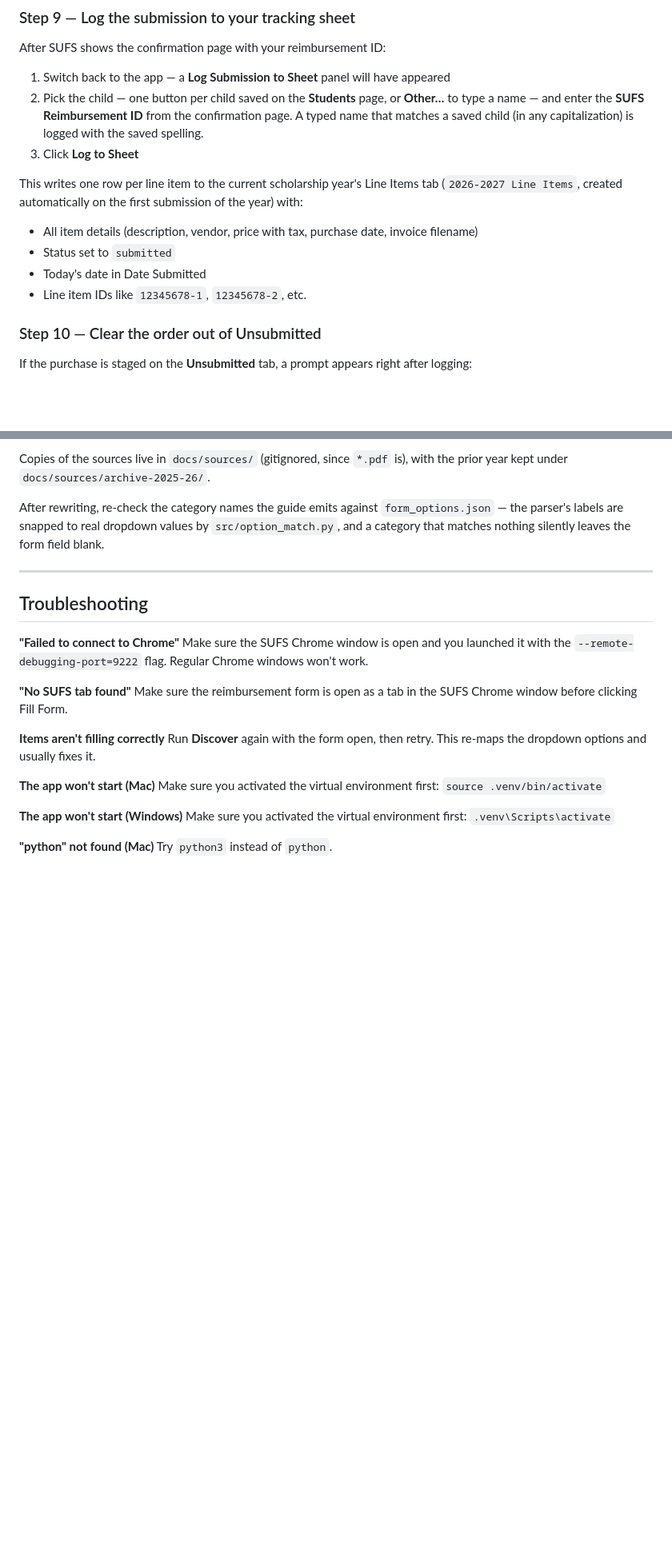
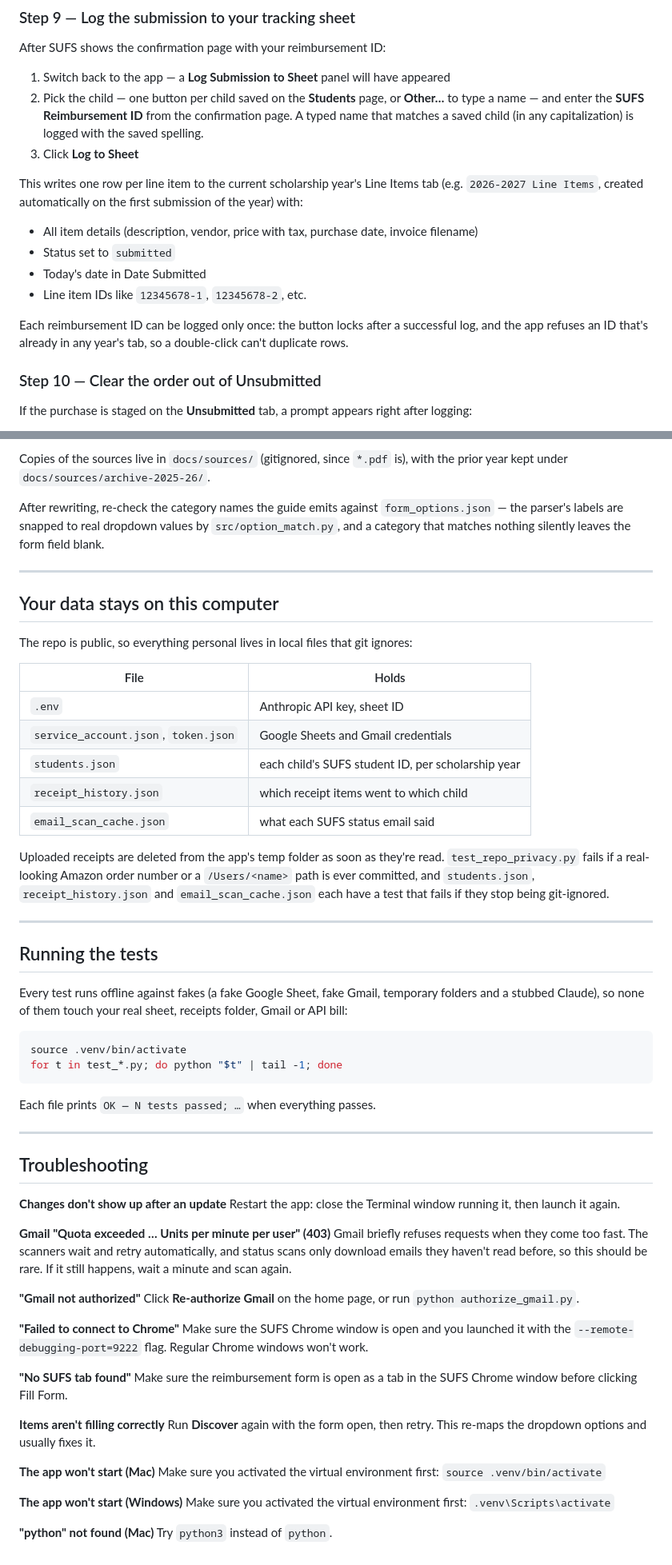
Before and after one commit to bnlbrght31/step_up_tool, a Markdown page: README.md, 2 parts joined by grey strips. Shown at 80% size. GitHub-like rendering; blank space fills up the shorter version.

````diff
--- a/README.md
+++ b/README.md
@@ -196,12 +251,16 @@ After SUFS shows the confirmation page with your reimbursement ID:
 3. Click **Log to Sheet**
 
 This writes one row per line item to the current scholarship year's Line Items
-tab (`2026-2027 Line Items`, created automatically on the first submission of the
-year) with:
+tab (e.g. `2026-2027 Line Items`, created automatically on the first submission of
+the year) with:
 - All item details (description, vendor, price with tax, purchase date, invoice filename)
 - Status set to `submitted`
 - Today's date in Date Submitted
 - Line item IDs like `12345678-1`, `12345678-2`, etc.
+
+Each reimbursement ID can be logged only once: the button locks after a
+successful log, and the app refuses an ID that's already in any year's tab, so a
+double-click can't duplicate rows.
 
 ### Step 10 — Clear the order out of Unsubmitted
 
@@ -431,7 +482,53 @@ category that matches nothing silently leaves the form field blank.
 
 ---
 
+## Your data stays on this computer
+
+The repo is public, so everything personal lives in local files that git ignores:
+
+| File | Holds |
+|---|---|
+| `.env` | Anthropic API key, sheet ID |
+| `service_account.json`, `token.json` | Google Sheets and Gmail credentials |
+| `students.json` | each child's SUFS student ID, per scholarship year |
+| `receipt_history.json` | which receipt items went to which child |
+| `email_scan_cache.json` | what each SUFS status email said |
+
+Uploaded receipts are deleted from the app's temp folder as soon as they're read.
+`test_repo_privacy.py` fails if a real-looking Amazon order number or a
+`/Users/<name>` path is ever committed, and `students.json`,
+`receipt_history.json` and `email_scan_cache.json` each have a test that fails
+if they stop being git-ignored.
+
+---
+
+## Running the tests
+
+Every test runs offline against fakes (a fake Google Sheet, fake Gmail,
+temporary folders and a stubbed Claude), so none of them touch your real sheet,
+receipts folder, Gmail or API bill:
+
+```bash
+source .venv/bin/activate
+for t in test_*.py; do python "$t" | tail -1; done
+```
+
+Each file prints `OK — N tests passed; …` when everything passes.
+
+---
+
 ## Troubleshooting
+
+**Changes don't show up after an update**
+Restart the app: close the Terminal window running it, then launch it again.
+
+**Gmail "Quota exceeded … Units per minute per user" (403)**
+Gmail briefly refuses requests when they come too fast. The scanners wait and
+retry automatically, and status scans only download emails they haven't read
+before, so this should be rare. If it still happens, wait a minute and scan again.
+
+**"Gmail not authorized"**
+Click **Re-authorize Gmail** on the home page, or run `python authorize_gmail.py`.
 
 **"Failed to connect to Chrome"**
 Make sure the SUFS Chrome window is open and you launched it with the `--remote-debugging-port=9222` flag. Regular Chrome windows won't work.
````
Also changed, not shown: other parts of README.md (+88 -41 lines).
